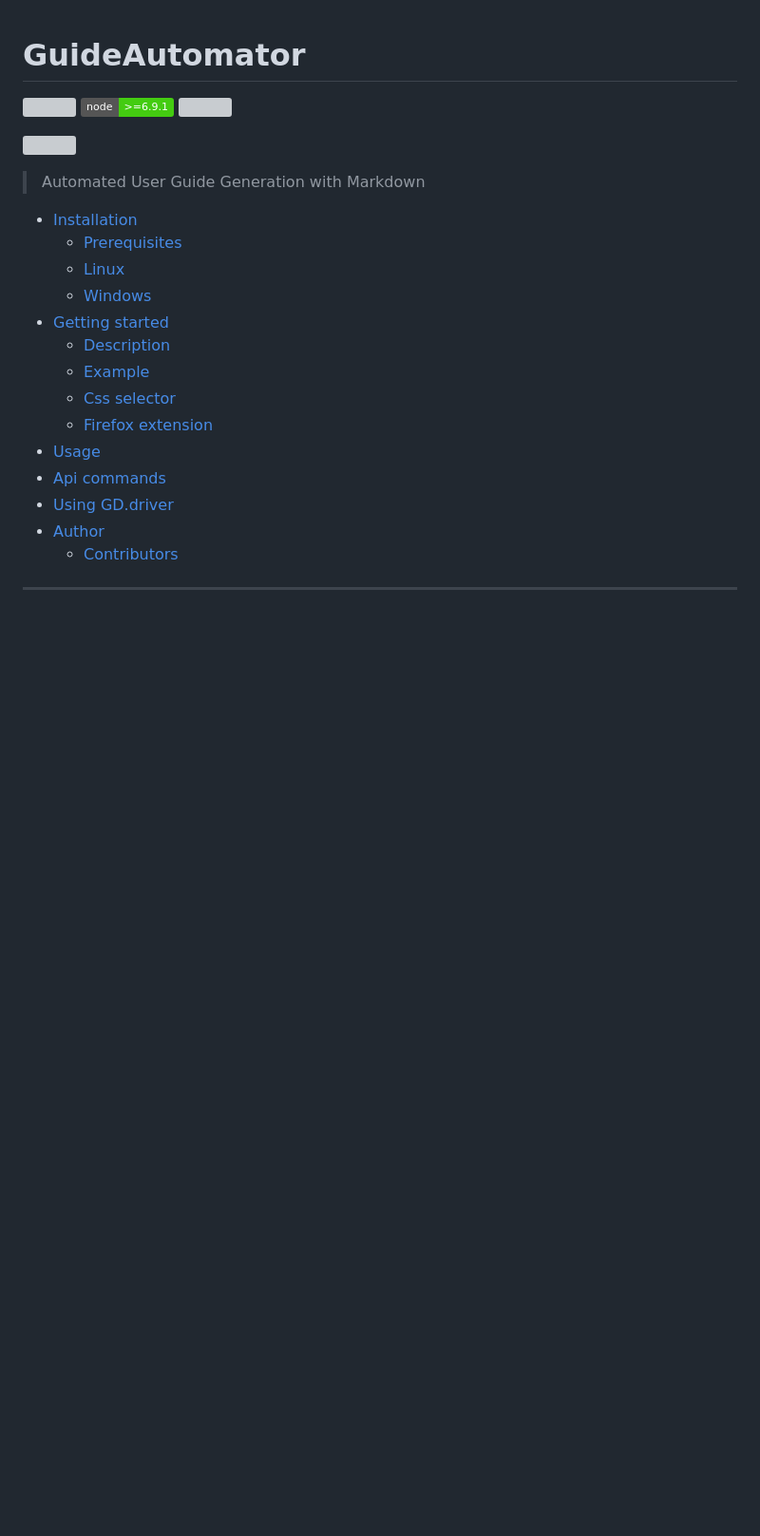
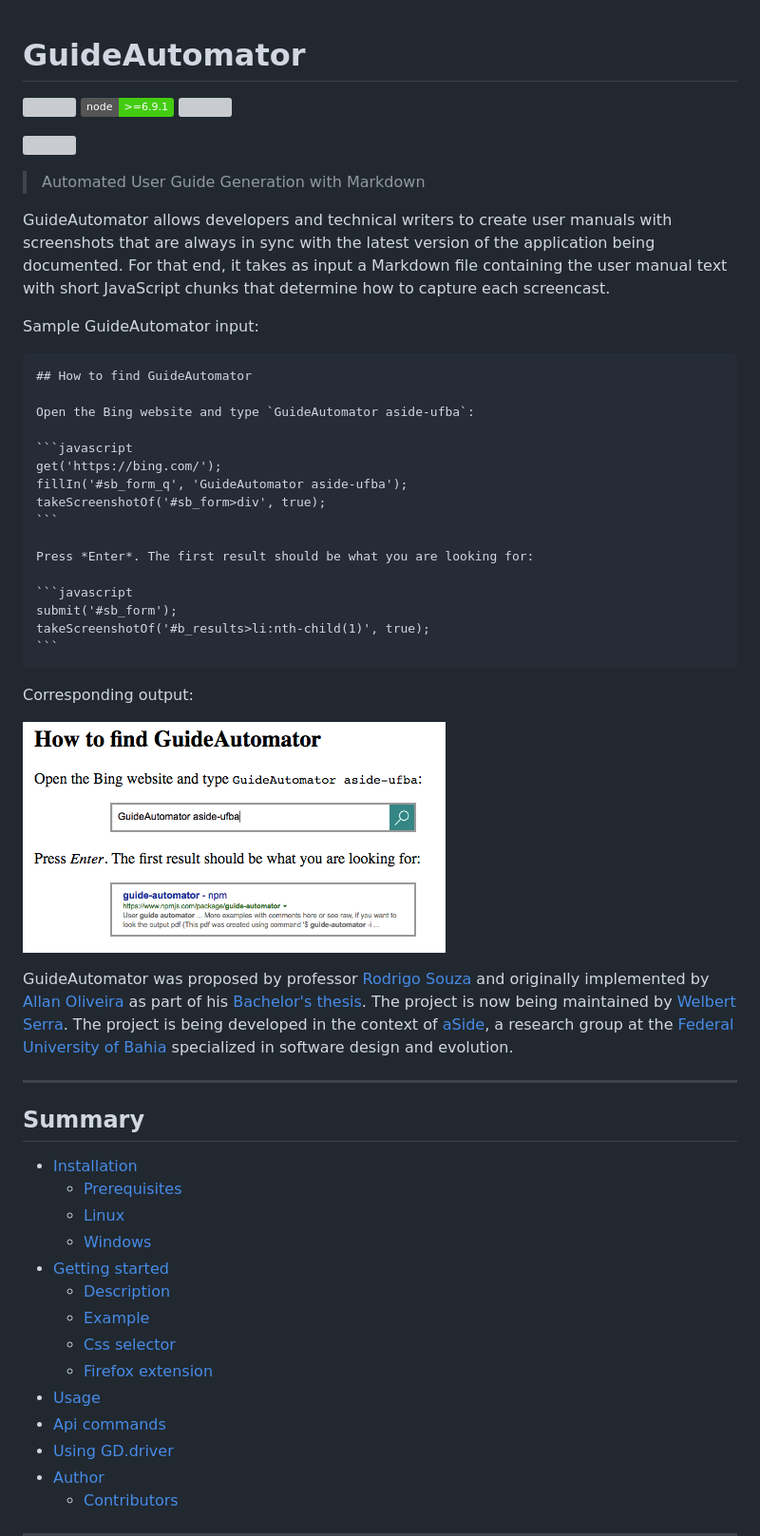
Before and after one commit to Allan1/guide-automator, a Markdown page: README.md, the part around the change printed below. Shown: that part at 95% size. Rendered like a GitHub page; pictures changed too: extras/sample.png (added); badges without logos; blank space fills up the shorter version; grey boxes are pictures that could not be loaded.

Commit message:
Add info to README: description, sample, credits.

````diff
--- a/README.md
+++ b/README.md
@@ -1,3 +1,4 @@
 # GuideAutomator
+
 [![](https://badge.fury.io/js/guide-automator.svg)](https://badge.fury.io/js/guide-automator)
 [![](https://img.shields.io/badge/node-%3E=6.9.1-brightgreen.svg)](https://nodejs.org/en/download/)
@@ -5,6 +6,37 @@
 
 [![](https://nodei.co/npm/guide-automator.png)](https://nodei.co/npm/guide-automator/)
 > Automated User Guide Generation with Markdown
+
+GuideAutomator allows developers and technical writers to create user manuals with screenshots that are always in sync with the latest version of the application being documented. For that end, it takes as input a Markdown file containing the user manual text with short JavaScript chunks that determine how to capture each screencast.
+
+Sample GuideAutomator input:
+
+    ## How to find GuideAutomator
+
+    Open the Bing website and type `GuideAutomator aside-ufba`:
+
+    ```javascript
+    get('https://bing.com/');
+    fillIn('#sb_form_q', 'GuideAutomator aside-ufba');
+    takeScreenshotOf('#sb_form>div', true);
+    ```
+
+    Press *Enter*. The first result should be what you are looking for:
+
+    ```javascript
+    submit('#sb_form');
+    takeScreenshotOf('#b_results>li:nth-child(1)', true);
+    ```
+
+Corresponding output:
+
+![GuideAutomator output](extras/sample.png)
+
+GuideAutomator was proposed by professor [Rodrigo Souza](https://github.com/rodrigorgs) and originally implemented by [Allan Oliveira](https://github.com/rodrigorgs) as part of his [Bachelor's thesis](https://repositorio.ufba.br/ri/bitstream/ri/20947/1/monografia-allan-versao-final.pdf). The project is now being maintained by [Welbert Serra](https://github.com/welbert). The project is being developed in the context of [aSide](https://translate.google.com/translate?sl=pt&tl=en&js=y&prev=_t&hl=en&ie=UTF-8&u=http%3A%2F%2Fwiki.dcc.ufba.br%2FAside%2F&edit-text=&act=url), a research group at the [Federal University of Bahia](https://en.wikipedia.org/wiki/Federal_University_of_Bahia) specialized in software design and evolution.
+
+---
+
+## Summary
 
 - [Installation](#installation)
   - [Prerequisites](#prerequisites)
````
Also changed, not shown: other parts of README.md (+1 -9 lines).
